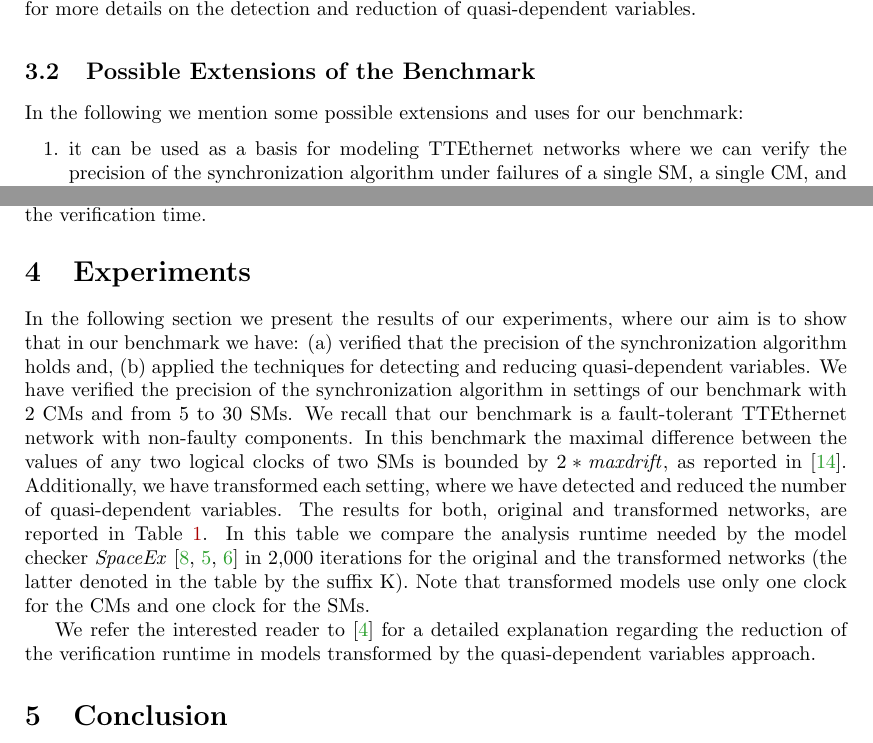
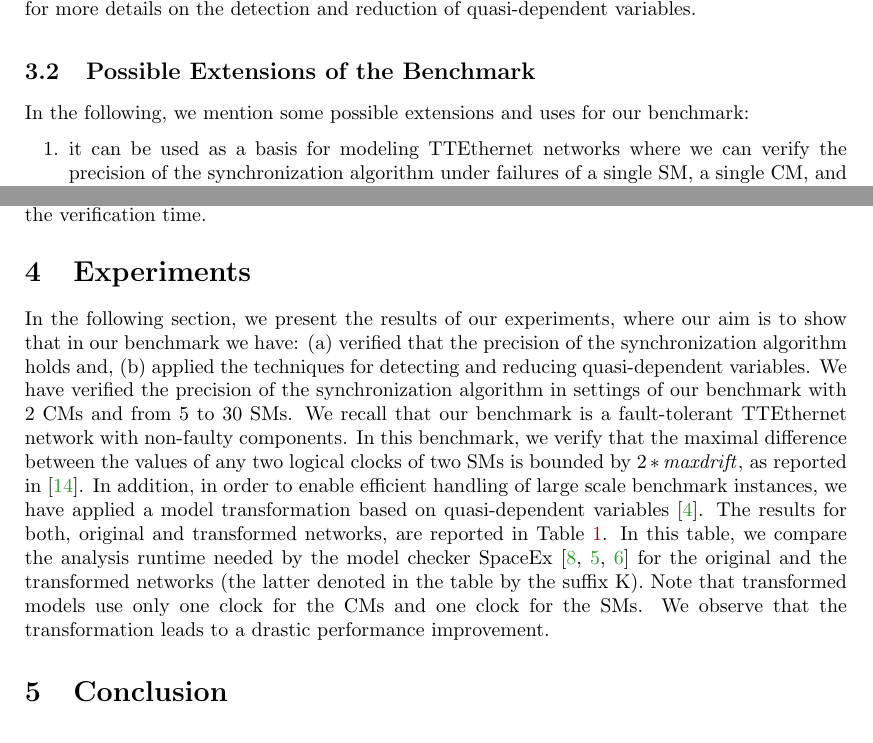
Before and after one commit to salazarsFreiburg/ARCH2016, a LaTeX paper (paper/main.tex, which reads paper/intro.tex): two parts of pages 3 and 4 of 5, joined at a grey line, cut so that both start at the same text. Compiled offline with LaTeX, dvips and Ghostscript.

Commit message:
polished

```diff
--- a/paper/intro.tex
+++ b/paper/intro.tex
@@ -179,7 +179,7 @@ variables.
 
 \subsection{Possible Extensions of the Benchmark}
 
-In the following we mention some possible extensions and uses for our benchmark:
+In the following, we mention some possible extensions and uses for our benchmark:
 \begin{enumerate}
 \item it can be used as a basis for modeling TTEthernet networks where we can verify the
 precision of the synchronization algorithm under failures of a single SM, a single CM, and
@@ -196,22 +196,31 @@ by introducing additional CMs and SMs.
 \end{enumerate}
 
 \section{Experiments}
-In the following section we present the results of our experiments, where our aim is to show that
+In the following section, we present the results of our experiments, where our aim is to show that
 in our benchmark we have: (a) verified that the precision of the synchronization algorithm holds and,
 (b) applied the techniques for detecting and reducing quasi-dependent variables.
 We have verified the precision of the synchronization algorithm in settings of our benchmark with 2 CMs and from 5 to 30 SMs.
 We recall that our benchmark is a fault-tolerant TTEthernet network with non-faulty components.
-In this benchmark the maximal difference between the values of any two logical clocks of two SMs is bounded by
+In this benchmark, we verify that the maximal difference between the values of any two logical clocks of two SMs is bounded by
 $2*\mathit{maxdrift}$, as reported in~\cite{Steiner2}.
-Additionally, we have transformed each setting, where we have detected and reduced the number of
-quasi-dependent variables. The results for both, original and transformed networks, are reported in
-Table~\ref{Table1}. In this table we compare the analysis runtime needed by the model checker
-\emph{SpaceEx}~\cite{Frehse,bogomolov-et-al-sttt2015,DBLP:conf/hvc/BogomolovFGGPPS14} in 2,000 iterations
+%
+In addition, in order to enable efficient handling of large scale
+benchmark instances, we have applied a model transformation based on
+quasi-dependent variables~\cite{Herrera3}.
+%
+%% Additionally, we have transformed each setting, where we have detected and reduced the number of
+%% quasi-dependent variables.
+The results for both, original and transformed networks, are reported in
+Table~\ref{Table1}. In this table, we compare the analysis runtime needed by the model checker
+SpaceEx~\cite{Frehse,bogomolov-et-al-sttt2015,DBLP:conf/hvc/BogomolovFGGPPS14}
+%%  in 2,000 iterations
  for the original and the transformed networks (the latter denoted in the table by the suffix K).
 Note that transformed models use only one clock for the CMs and one clock for the SMs.
+%
+We observe that the transformation leads to a drastic performance improvement.
 
-We refer the interested reader to~\cite{Herrera3} for a detailed explanation regarding the reduction of the
-verification runtime in models transformed by the quasi-dependent variables approach.
+%% We refer the interested reader to~\cite{Herrera3} for a detailed explanation regarding the reduction of the
+%% verification runtime in models transformed by the quasi-dependent variables approach.
 
 \begin{table}[t!]
 \centering
```
